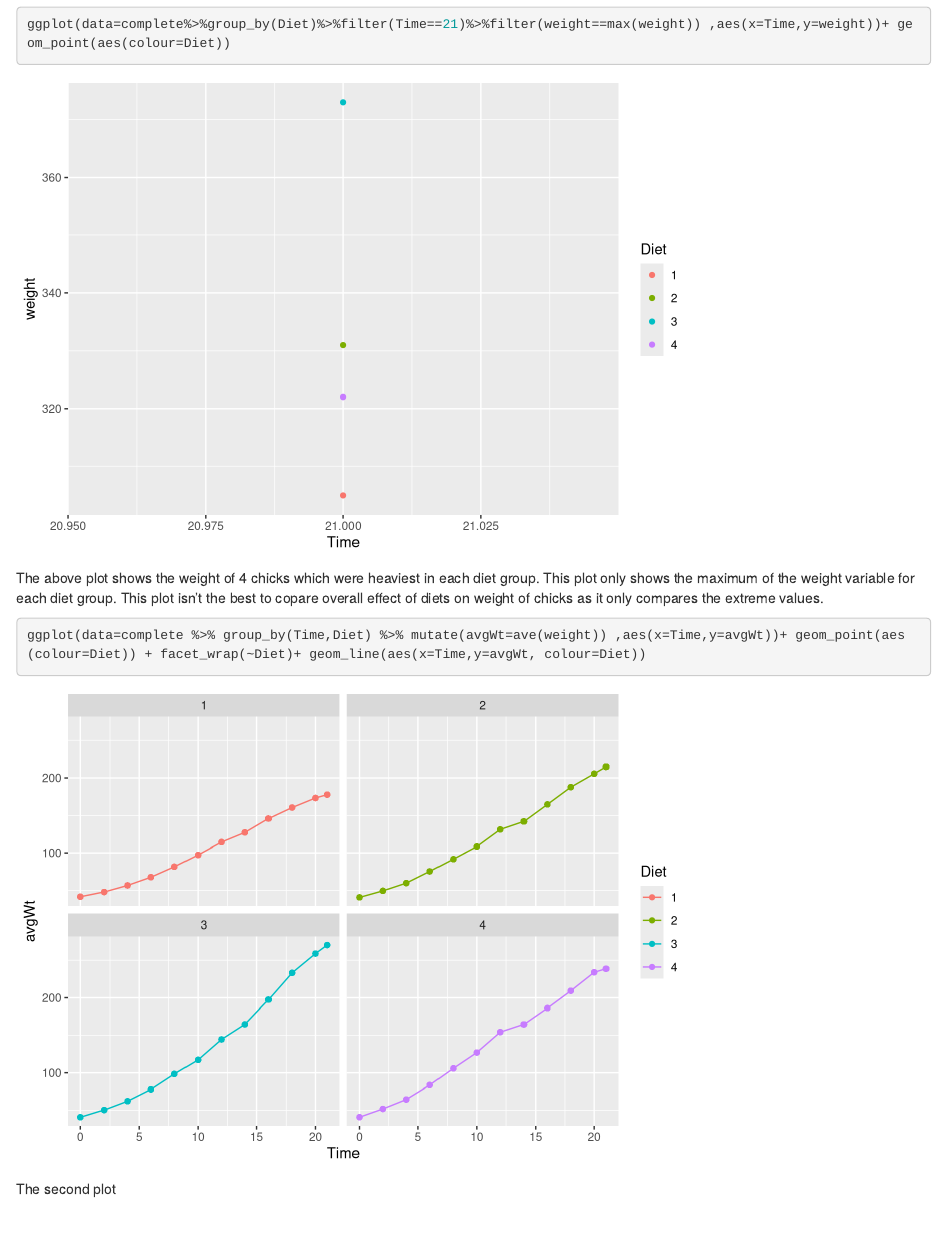
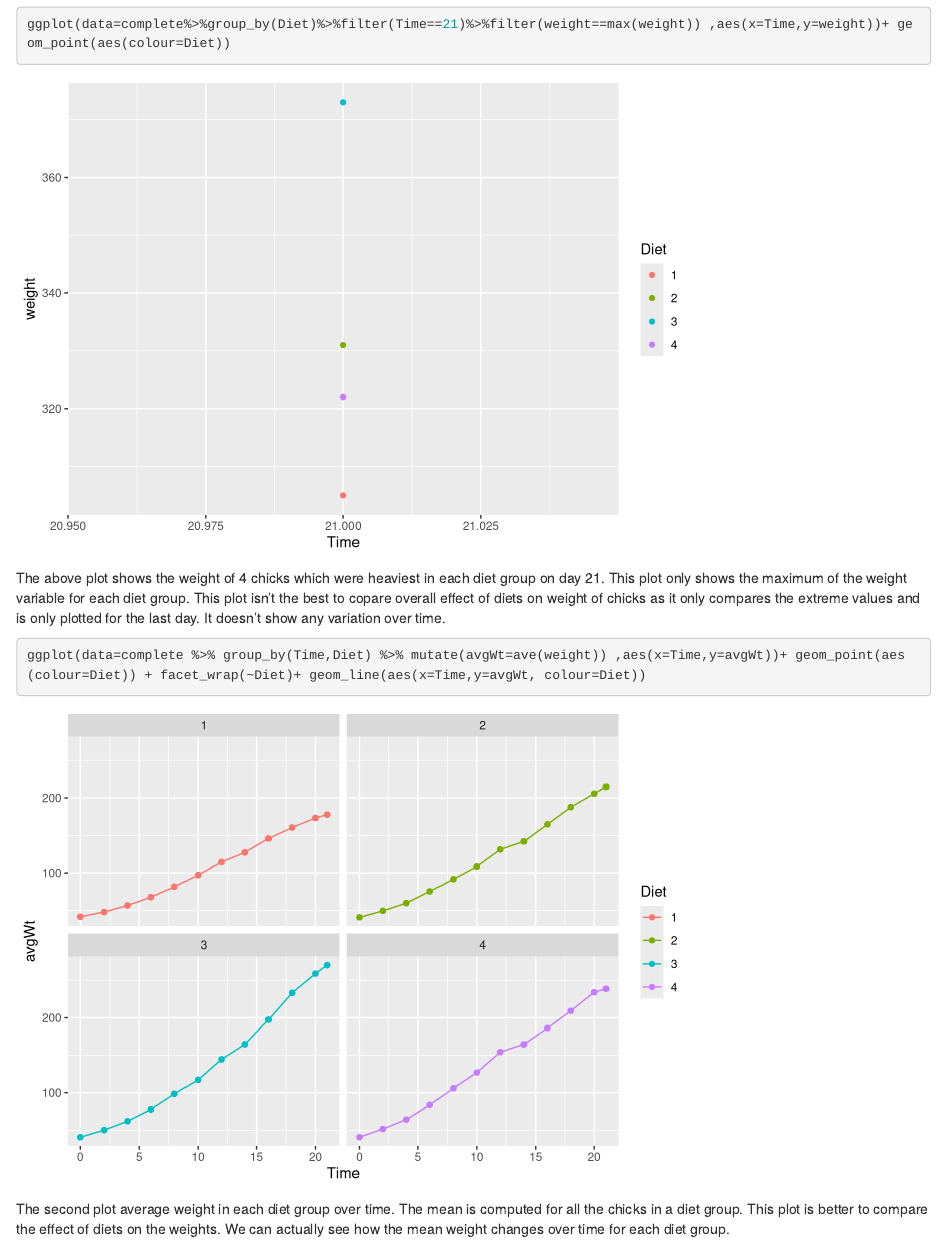
Before and after one commit to urmi-21/STAT579, an R Markdown document (hw7/homework07-sectionB.Rmd): the page in a window 1100 px wide, from 3130 px down. Rendered offline with R 4.5, knitr and Pandoc, with nearby package versions.

Commit message:
Update hw7/homework07-sectionB.Rmd

````diff
--- a/hw7/homework07-sectionB.Rmd
+++ b/hw7/homework07-sectionB.Rmd
@@ -68,10 +68,10 @@ ggplot(data=complete%>%group_by(Diet)%>%filter(Time==21)%>%filter(weight==max(we
 
 ```
 
-The above plot shows the weight of 4 chicks which were heaviest in each diet group. This plot only shows the maximum of the weight variable for each diet group. This plot isn't the best to copare overall effect of diets on weight of chicks as it only compares the extreme values.
+The above plot shows the weight of 4 chicks which were heaviest in each diet group on day 21. This plot only shows the maximum of the weight variable for each diet group. This plot isn't the best to copare overall effect of diets on weight of chicks as it only compares the extreme values and is only plotted for the last day. It doesn't show any variation over time.
 
 ```{r}
 ggplot(data=complete %>% group_by(Time,Diet) %>% mutate(avgWt=ave(weight)) ,aes(x=Time,y=avgWt))+ geom_point(aes(colour=Diet)) + facet_wrap(~Diet)+ geom_line(aes(x=Time,y=avgWt, colour=Diet))
 ```
 
-The second plot
+The second plot average weight in each diet group over time. The mean is computed for all the chicks in a diet group. This plot is better to compare the effect of diets on the weights. We can actually see how the mean weight changes over time for each diet group.
````
